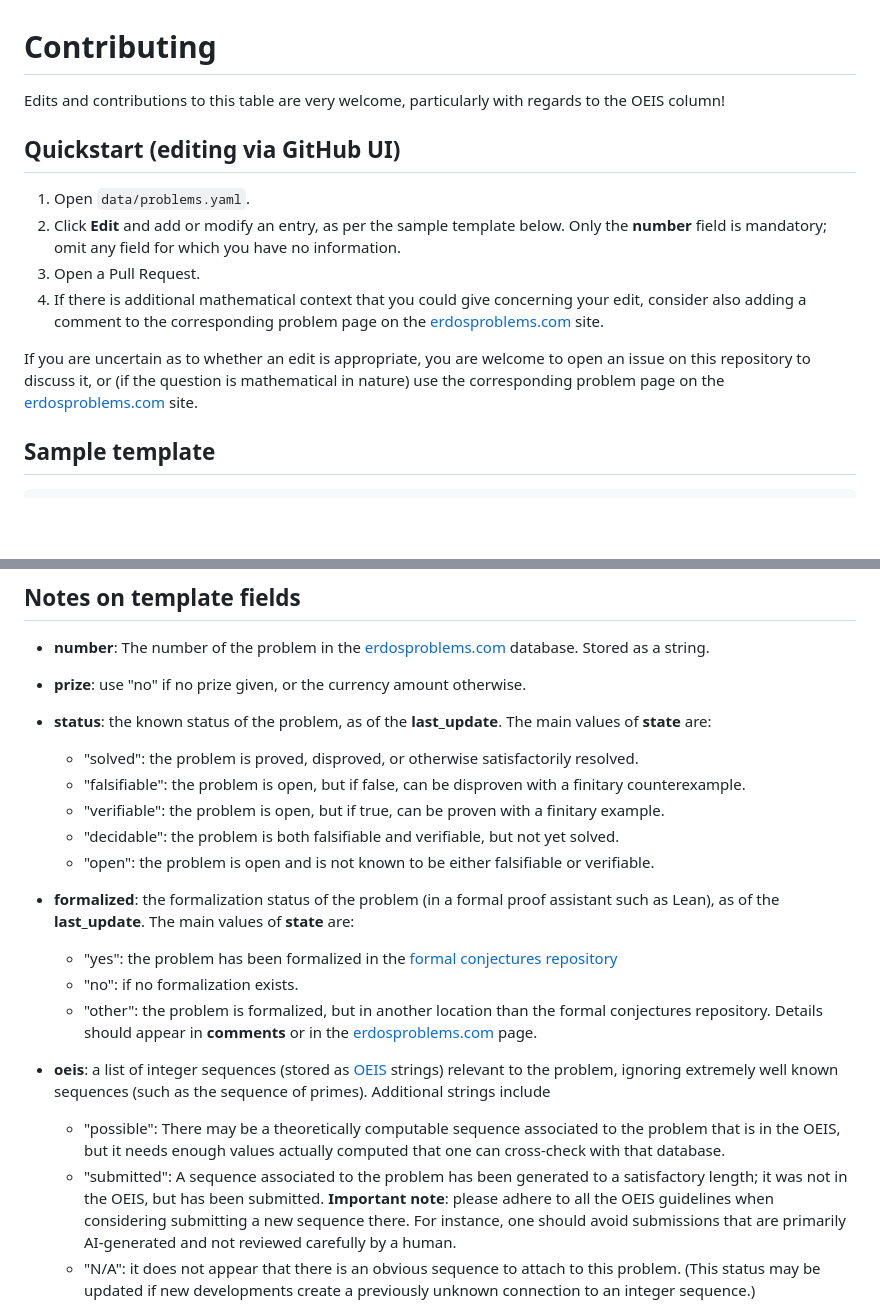
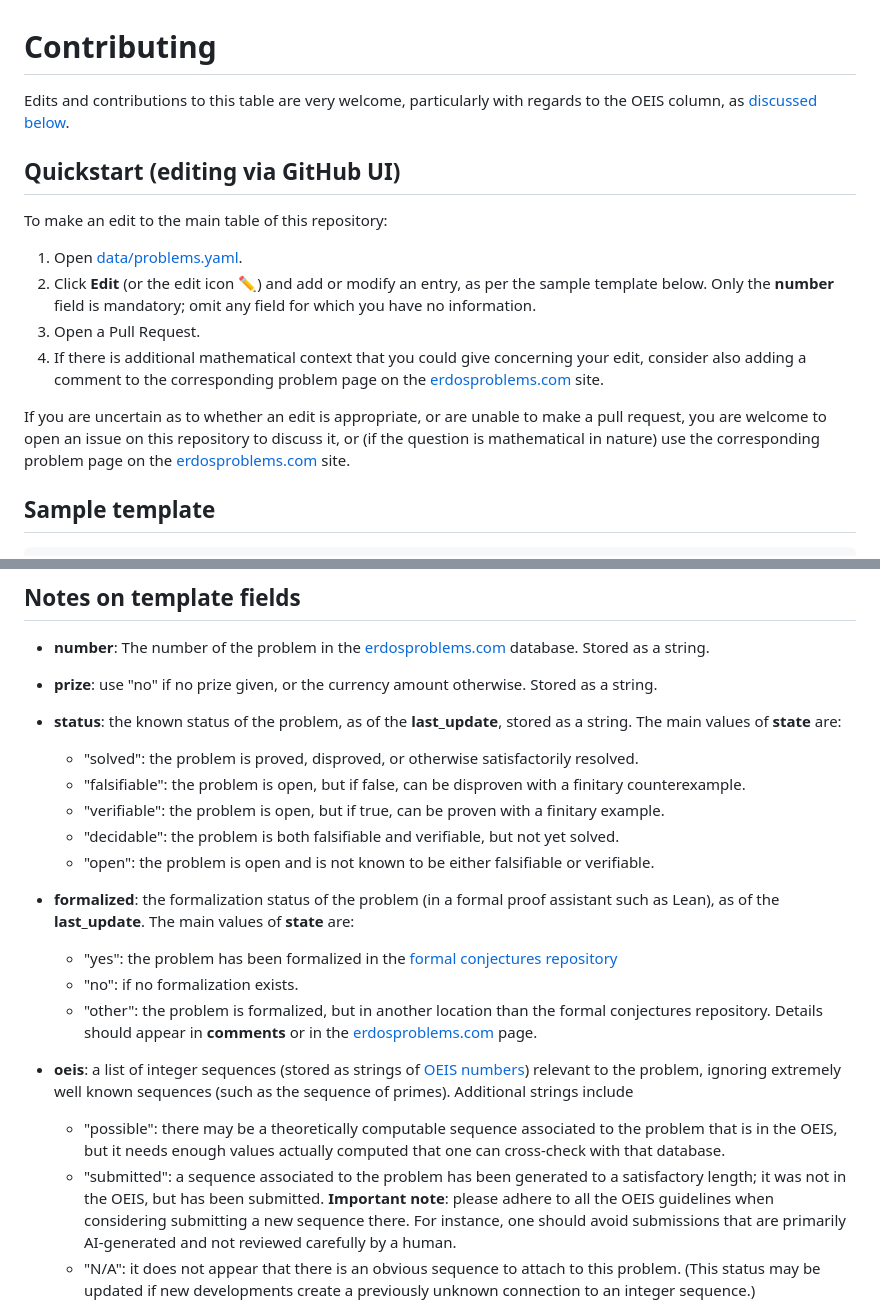
Before and after one commit to teorth/erdosproblems, a Markdown page: CONTRIBUTING.md, 2 parts joined by grey strips. Rendered like a GitHub page; blank space fills up the shorter version.

Commit message:
more text for CONTRIBUTING.md

```diff
--- a/CONTRIBUTING.md
+++ b/CONTRIBUTING.md
@@ -1,15 +1,17 @@
 # Contributing
 
-Edits and contributions to this table are very welcome, particularly with regards to the OEIS column!
+Edits and contributions to this table are very welcome, particularly with regards to the OEIS column, as [discussed below](#linking-with-the-oeis).
 
 ## Quickstart (editing via GitHub UI)
 
-1. Open `data/problems.yaml`.
-2. Click **Edit** and add or modify an entry, as per the sample template below.  Only the **number** field is mandatory; omit any field for which you have no information.
+To make an edit to the main table of this repository:
+
+1. Open [data/problems.yaml](data/problems.yaml).
+2. Click **Edit** (or the edit icon ✏️) and add or modify an entry, as per the sample template below.  Only the **number** field is mandatory; omit any field for which you have no information.
 3. Open a Pull Request.
 4. If there is additional mathematical context that you could give concerning your edit, consider also adding a comment to the corresponding problem page on the [erdosproblems.com](https://www.erdosproblems.com) site.
 
-If you are uncertain as to whether an edit is appropriate, you are welcome to open an issue on this repository to discuss it, or (if the question is mathematical in nature) use the corresponding problem page on the [erdosproblems.com](https://www.erdosproblems.com) site.
+If you are uncertain as to whether an edit is appropriate, or are unable to make a pull request, you are welcome to open an issue on this repository to discuss it, or (if the question is mathematical in nature) use the corresponding problem page on the [erdosproblems.com](https://www.erdosproblems.com) site.
 
 ## Sample template
 
@@ -30,8 +32,8 @@ If you are uncertain as to whether an edit is appropriate, you are welcome to op
 ## Notes on template fields
 
 - **number**: The number of the problem in the [erdosproblems.com](https://www.erdosproblems.com) database. Stored as a string.
-- **prize**: use "no" if no prize given, or the currency amount otherwise.
-- **status**: the known status of the problem, as of the **last_update**.  The main values of **state** are:
+- **prize**: use "no" if no prize given, or the currency amount otherwise. Stored as a string.
+- **status**: the known status of the problem, as of the **last_update**, stored as a string.  The main values of **state** are:
   - "solved": the problem is proved, disproved, or otherwise satisfactorily resolved.
   - "falsifiable": the problem is open, but if false, can be disproven with a finitary counterexample.
   - "verifiable": the problem is open, but if true, can be proven with a finitary example.
@@ -41,9 +43,9 @@ If you are uncertain as to whether an edit is appropriate, you are welcome to op
   - "yes": the problem has been formalized in the [formal conjectures repository](https://github.com/google-deepmind/formal-conjectures)
   - "no": if no formalization exists.
   - "other": the problem is formalized, but in another location than the formal conjectures repository.  Details should appear in **comments** or in the [erdosproblems.com](https://www.erdosproblems.com) page.
-- **oeis**: a list of integer sequences (stored as [OEIS](https://oeis.org/) strings) relevant to the problem, ignoring extremely well known sequences (such as the sequence of primes).  Additional strings include
-  - "possible": There may be a theoretically computable sequence associated to the problem that is in the OEIS, but it needs enough values actually computed that one can cross-check with that database.
-  - "submitted": A sequence associated to the problem has been generated to a satisfactory length; it was not in the OEIS, but has been submitted.  **Important note**: please adhere to all the OEIS guidelines when considering submitting a new sequence there.  For instance, one should avoid submissions that are primarily AI-generated and not reviewed carefully by a human.
+- **oeis**: a list of integer sequences (stored as strings of [OEIS numbers](https://oeis.org/)) relevant to the problem, ignoring extremely well known sequences (such as the sequence of primes).  Additional strings include
+  - "possible": there may be a theoretically computable sequence associated to the problem that is in the OEIS, but it needs enough values actually computed that one can cross-check with that database.
+  - "submitted": a sequence associated to the problem has been generated to a satisfactory length; it was not in the OEIS, but has been submitted.  **Important note**: please adhere to all the OEIS guidelines when considering submitting a new sequence there.  For instance, one should avoid submissions that are primarily AI-generated and not reviewed carefully by a human.
   - "N/A": it does not appear that there is an obvious sequence to attach to this problem.  (This status may be updated if new developments create a previously unknown connection to an integer sequence.)
 
   Note that it is possible for multiple sequences to be associated to a single problem.  For instance, if the problem involves a function $r_k(N)$ of two parameters $k,N$, it may be of interest to use specific choices of one parameter, e.g., $k=1,2,3$, as examples of sequences associated to the problem.  Note also that the classification of a problem as having a "possible" OEIS sequence or not may be based on a cursory reading of the problem, and can be subject to revision.
```
